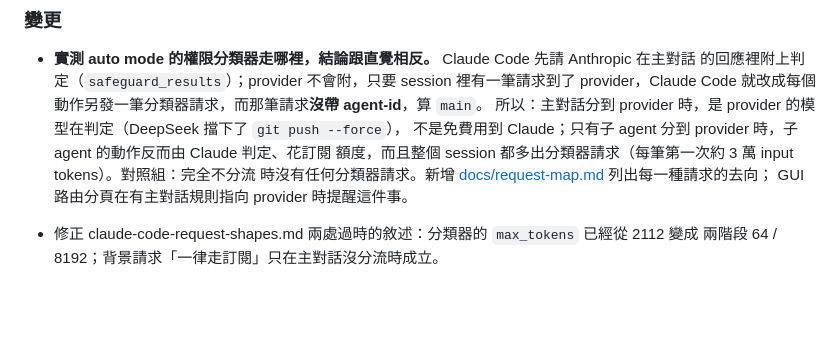
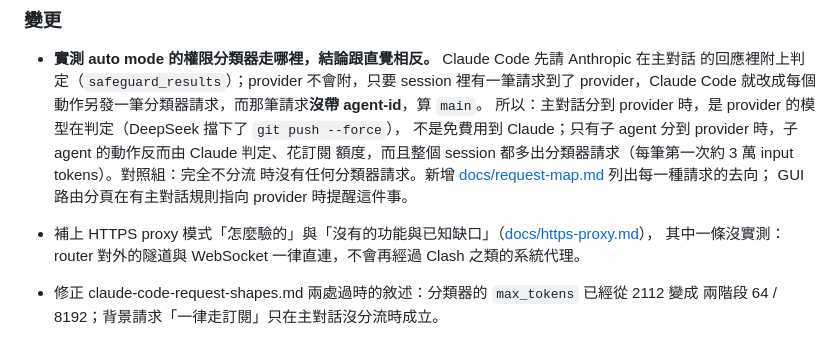
Before and after one commit to 1morr/subagent-handoff, a Markdown page: CHANGELOG.md, the part around the change. GitHub-like rendering; blank space fills up the shorter version.

Commit message:
docs: record how HTTPS proxy mode was verified and its known gaps

```diff
--- a/CHANGELOG.md
+++ b/CHANGELOG.md
@@ -23,6 +23,8 @@
   額度，而且整個 session 都多出分類器請求（每筆第一次約 3 萬 input tokens）。對照組：完全不分流
   時沒有任何分類器請求。新增 [docs/request-map.md](docs/request-map.md) 列出每一種請求的去向；
   GUI 路由分頁在有主對話規則指向 provider 時提醒這件事。
+- 補上 HTTPS proxy 模式「怎麼驗的」與「沒有的功能與已知缺口」（[docs/https-proxy.md](docs/https-proxy.md#怎麼驗的)），
+  其中一條沒實測：router 對外的隧道與 WebSocket 一律直連，不會再經過 Clash 之類的系統代理。
 - 修正 claude-code-request-shapes.md 兩處過時的敘述：分類器的 `max_tokens` 已經從 2112 變成
   兩階段 64 / 8192；背景請求「一律走訂閱」只在主對話沒分流時成立。
 
```
Also changed, not shown: docs/https-proxy.md (+48 -0 lines).
